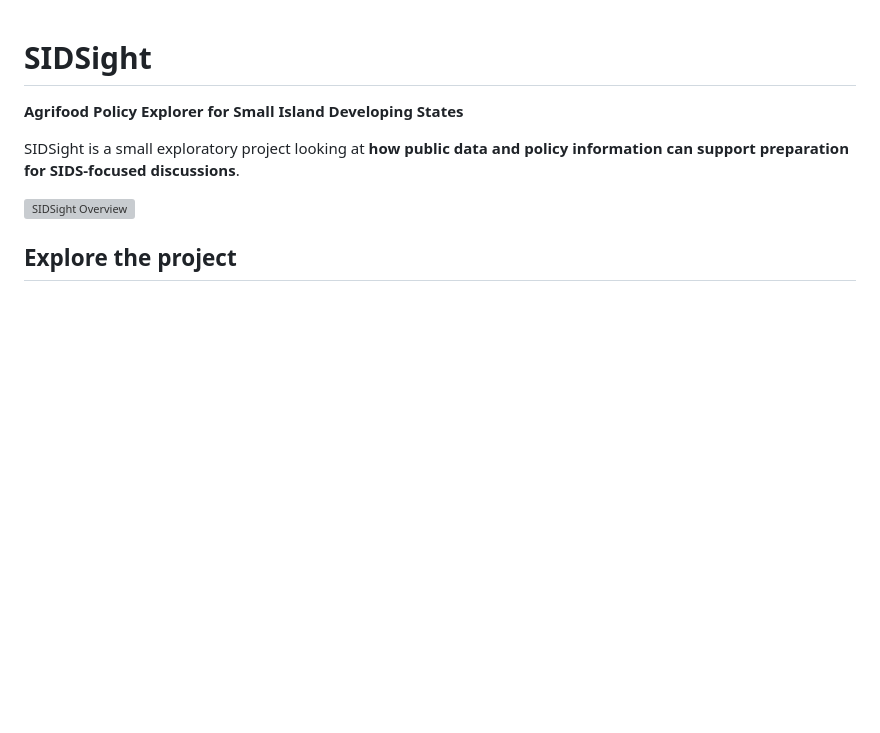
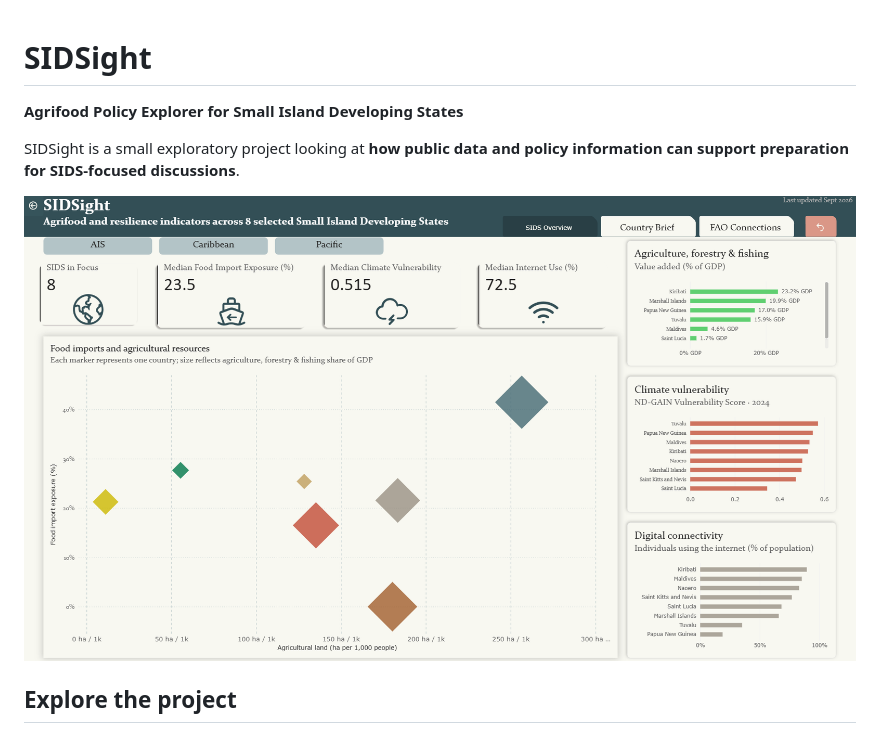
Before and after one commit to yuxizhou2177/sidsight, a Markdown page: README.md, the part around the change. Drawn GitHub-style; blank space fills up the shorter version; grey boxes are pictures that could not be loaded.

Commit message:
Fix image filename case in README.md

```diff
--- a/README.md
+++ b/README.md
@@ -3,7 +3,7 @@
 
 SIDSight is a small exploratory project looking at **how public data and policy information can support preparation for SIDS-focused discussions**.
 
-![SIDSight Overview](dashboard/sids-overview.PNG)
+![SIDSight Overview](dashboard/sids-overview.png)
 ## Explore the project
 
 - **SIDS Overview** — cross-country comparison of selected agrifood, resource, digital and climate indicators
```
